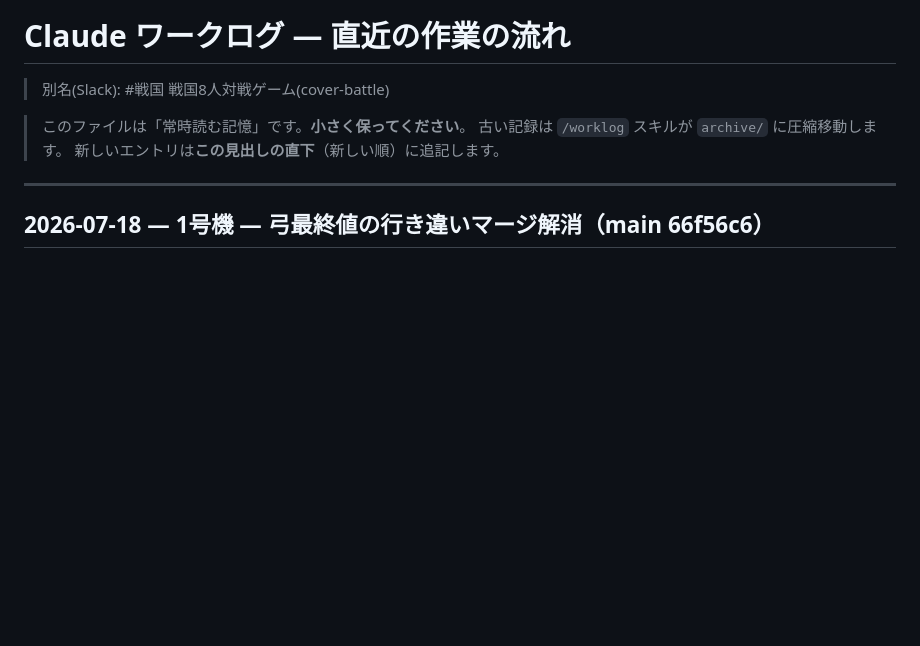
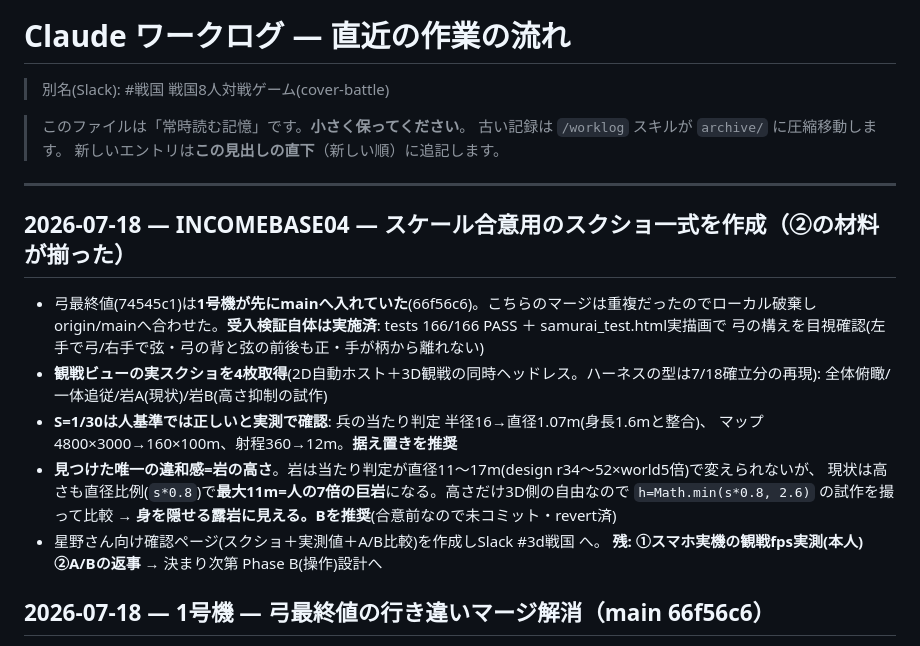
Before and after one commit to incomebase0108-alt/cover-battle, a Markdown page: .claude/worklog/CURRENT.md, the part around the change. Drawn GitHub-style; blank space fills up the shorter version.

Commit message:
worklog: スケール合意用スクショ一式と岩高さA/B案の記録
Co-Authored-By: Claude Opus 4.8 (1M context) <noreply@anthropic.com>

```diff
--- a/.claude/worklog/CURRENT.md
+++ b/.claude/worklog/CURRENT.md
@@ -6,6 +6,20 @@
 > 新しいエントリは**この見出しの直下**（新しい順）に追記します。
 
 ---
+
+## 2026-07-18 — INCOMEBASE04 — スケール合意用のスクショ一式を作成（②の材料が揃った）
+- 弓最終値(74545c1)は**1号機が先にmainへ入れていた**(66f56c6)。こちらのマージは重複だったのでローカル破棄し
+  origin/mainへ合わせた。**受入検証自体は実施済**: tests 166/166 PASS ＋ samurai_test.html実描画で
+  弓の構えを目視確認(左手で弓/右手で弦・弓の背と弦の前後も正・手が柄から離れない)
+- **観戦ビューの実スクショを4枚取得**(2D自動ホスト＋3D観戦の同時ヘッドレス。ハーネスの型は7/18確立分の再現):
+  全体俯瞰/一体追従/岩A(現状)/岩B(高さ抑制の試作)
+- **S=1/30は人基準では正しいと実測で確認**: 兵の当たり判定 半径16→直径1.07m(身長1.6mと整合)、
+  マップ4800×3000→160×100m、射程360→12m。**据え置きを推奨**
+- **見つけた唯一の違和感=岩の高さ**。岩は当たり判定が直径11〜17m(design r34〜52×world5倍)で変えられないが、
+  現状は高さも直径比例(`s*0.8`)で**最大11m=人の7倍の巨岩**になる。高さだけ3D側の自由なので
+  `h=Math.min(s*0.8, 2.6)` の試作を撮って比較 → **身を隠せる露岩に見える。Bを推奨**(合意前なので未コミット・revert済)
+- 星野さん向け確認ページ(スクショ＋実測値＋A/B比較)を作成しSlack #3d戦国 へ。
+  **残: ①スマホ実機の観戦fps実測(本人) ②A/Bの返事** → 決まり次第 Phase B(操作)設計へ
 
 ## 2026-07-18 — 1号機 — 弓最終値の行き違いマージ解消（main 66f56c6）
 - 4号機のchara/daimyo-swordマージ(1492339)と、1号機の弓最終調整コミット(74545c1)がSlack投稿12秒差で行き違い
```
